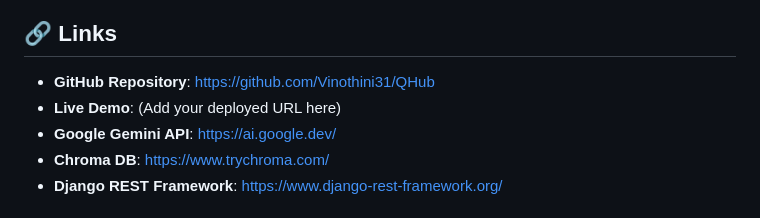
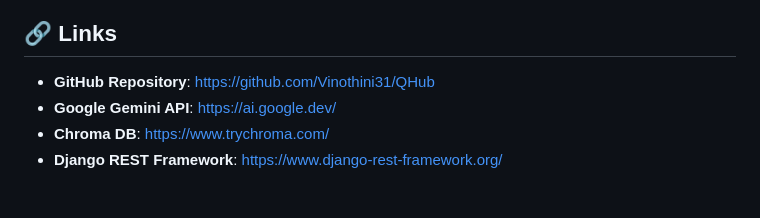
Before and after one commit to Vinothini31/QHub, a Markdown page: README.md, the part around the change. Drawn GitHub-style.

```diff
--- a/README.md
+++ b/README.md
@@ -372,7 +372,6 @@ This project is open source and available under the MIT License.
 ## 🔗 Links
 
 - **GitHub Repository**: https://github.com/Vinothini31/QHub
-- **Live Demo**: (Add your deployed URL here)
 - **Google Gemini API**: https://ai.google.dev/
 - **Chroma DB**: https://www.trychroma.com/
 - **Django REST Framework**: https://www.django-rest-framework.org/
```
